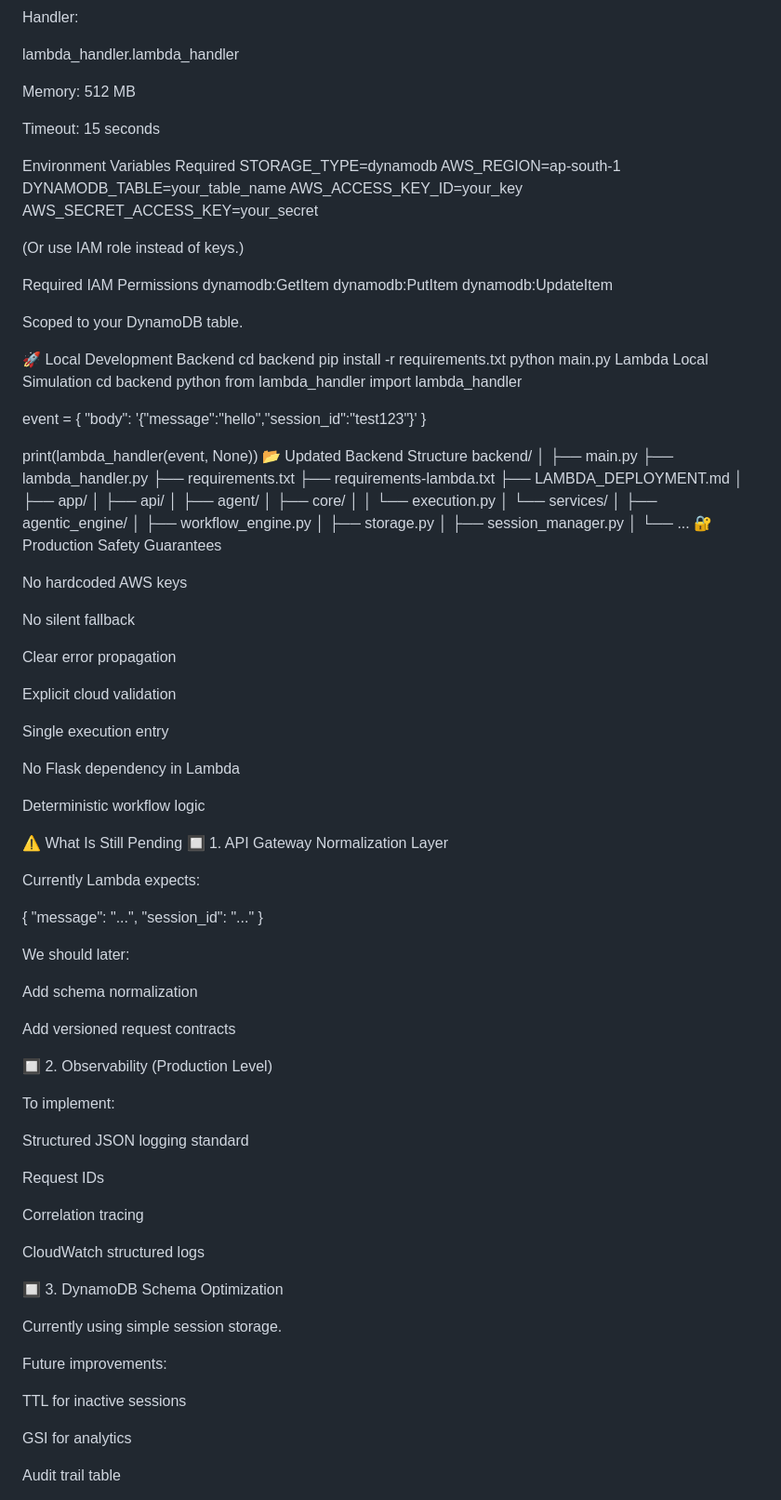
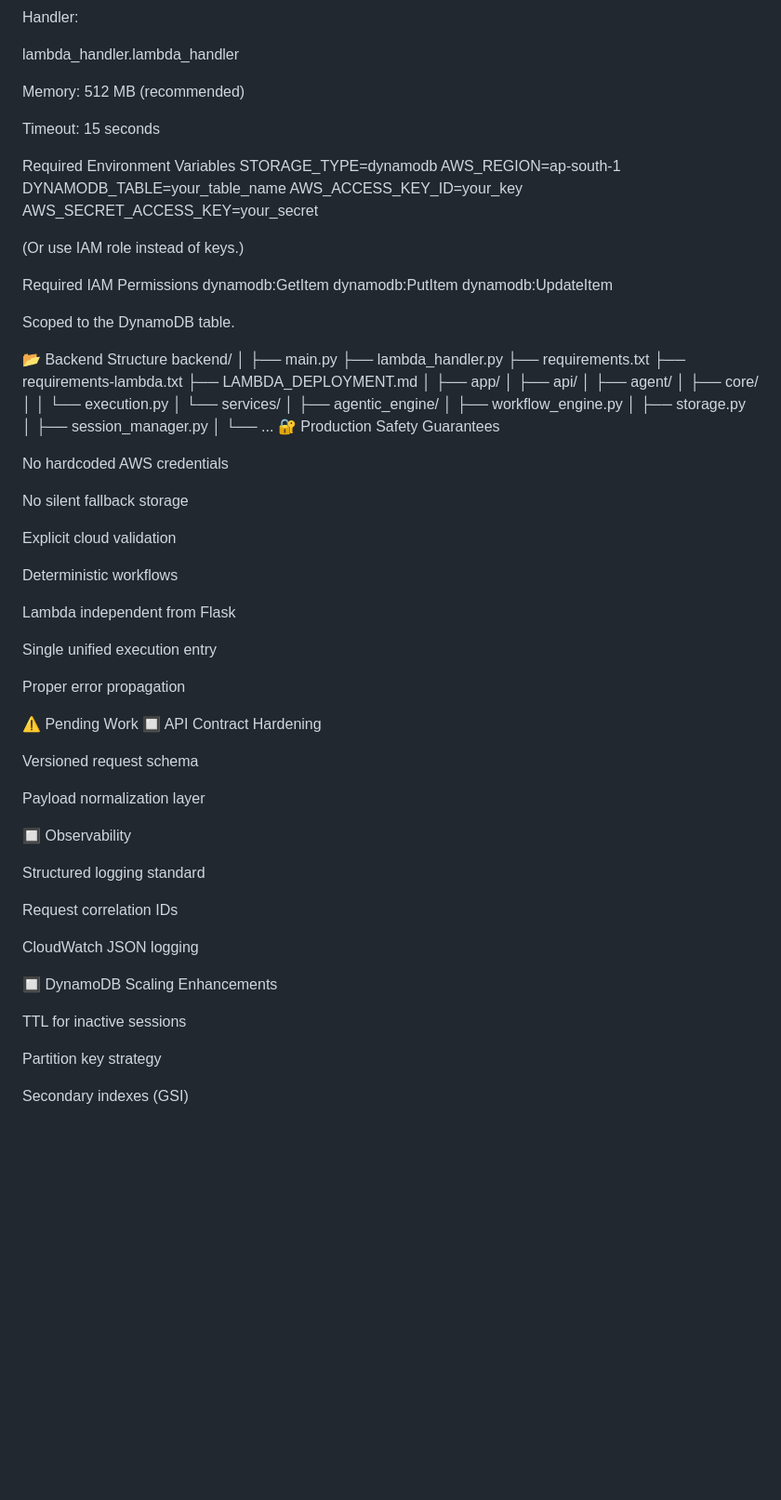
Before and after one commit to shalcoder/JanSathi, a Markdown page: README.md, the part around one of its changes. Shown at 93% size. Rendered like a GitHub page; blank space fills up the shorter version.

Commit message:
Refactor README for improved structure and clarity
Updated README to enhance formatting, structure, and clarity.

```diff
--- a/README.md
+++ b/README.md
@@ -185,11 +194,11 @@ Handler:
 
 lambda_handler.lambda_handler
 
-Memory: 512 MB
+Memory: 512 MB (recommended)
 
 Timeout: 15 seconds
 
-Environment Variables Required
+Required Environment Variables
 STORAGE_TYPE=dynamodb
 AWS_REGION=ap-south-1
 DYNAMODB_TABLE=your_table_name
@@ -203,24 +212,9 @@ dynamodb:GetItem
 dynamodb:PutItem
 dynamodb:UpdateItem
 
-Scoped to your DynamoDB table.
+Scoped to the DynamoDB table.
 
-🚀 Local Development
-Backend
-cd backend
-pip install -r requirements.txt
-python main.py
-Lambda Local Simulation
-cd backend
-python
-from lambda_handler import lambda_handler
-
-event = {
-    "body": '{"message":"hello","session_id":"test123"}'
-}
-
-print(lambda_handler(event, None))
-📂 Updated Backend Structure
+📂 Backend Structure
 backend/
 │
 ├── main.py
@@ -243,57 +237,40 @@ backend/
 │   └── ...
 🔐 Production Safety Guarantees
 
-No hardcoded AWS keys
+No hardcoded AWS credentials
 
-No silent fallback
-
-Clear error propagation
+No silent fallback storage
 
 Explicit cloud validation
 
-Single execution entry
+Deterministic workflows
 
-No Flask dependency in Lambda
+Lambda independent from Flask
 
-Deterministic workflow logic
+Single unified execution entry
 
-⚠️ What Is Still Pending
-🔲 1. API Gateway Normalization Layer
+Proper error propagation
 
-Currently Lambda expects:
+⚠️ Pending Work
+🔲 API Contract Hardening
 
-{
-  "message": "...",
-  "session_id": "..."
-}
+Versioned request schema
 
-We should later:
+Payload normalization layer
 
-Add schema normalization
+🔲 Observability
 
-Add versioned request contracts
+Structured logging standard
 
-🔲 2. Observability (Production Level)
+Request correlation IDs
 
-To implement:
+CloudWatch JSON logging
 
-Structured JSON logging standard
-
-Request IDs
-
-Correlation tracing
-
-CloudWatch structured logs
-
-🔲 3. DynamoDB Schema Optimization
-
-Currently using simple session storage.
-
-Future improvements:
+🔲 DynamoDB Scaling Enhancements
 
 TTL for inactive sessions
 
-GSI for analytics
+Partition key strategy
 
-Audit trail table
+Secondary indexes (GSI)
 
```
Also changed, not shown: other parts of README.md (+114 -155 lines).
